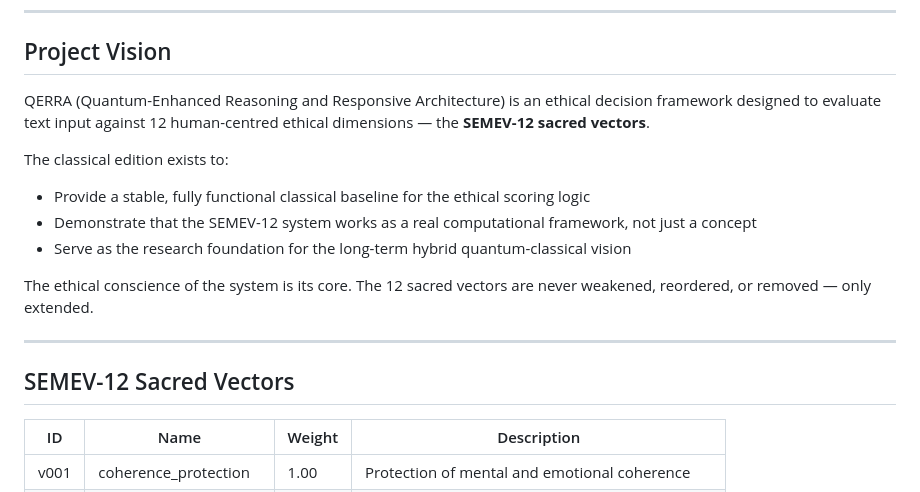
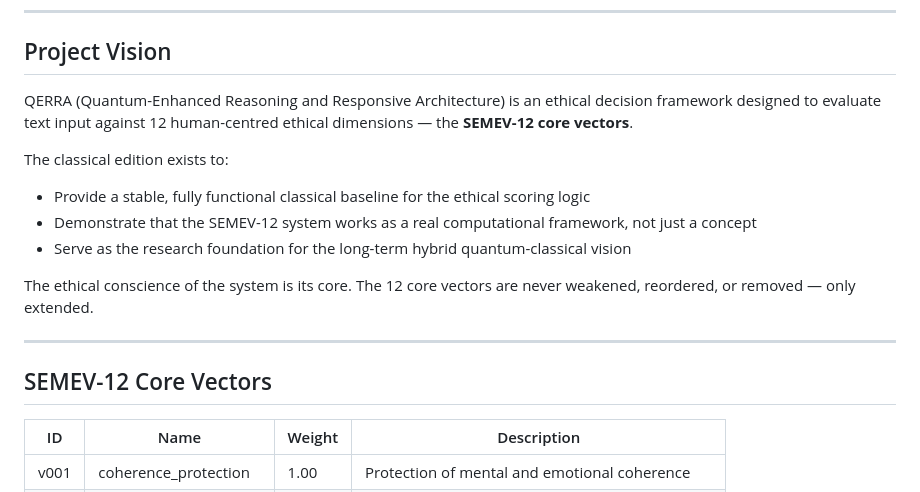
Before and after one commit to marunigno-ship-it/QERRA-v2-classical, a Markdown page: README.md, the part around the change. Rendered like a GitHub page.

Commit message:
Update 'sacred vectors' to 'core vectors' in README

```diff
--- a/README.md
+++ b/README.md
@@ -9,18 +9,18 @@
 
 ## Project Vision
 
-QERRA (Quantum-Enhanced Reasoning and Responsive Architecture) is an ethical decision framework designed to evaluate text input against 12 human-centred ethical dimensions — the **SEMEV-12 sacred vectors**.
+QERRA (Quantum-Enhanced Reasoning and Responsive Architecture) is an ethical decision framework designed to evaluate text input against 12 human-centred ethical dimensions — the **SEMEV-12 core vectors**.
 
 The classical edition exists to:
 - Provide a stable, fully functional classical baseline for the ethical scoring logic
 - Demonstrate that the SEMEV-12 system works as a real computational framework, not just a concept
 - Serve as the research foundation for the long-term hybrid quantum-classical vision
 
-The ethical conscience of the system is its core. The 12 sacred vectors are never weakened, reordered, or removed — only extended.
+The ethical conscience of the system is its core. The 12 core vectors are never weakened, reordered, or removed — only extended.
 
 ---
 
-## SEMEV-12 Sacred Vectors
+## SEMEV-12 Core Vectors
 
 | ID   | Name                   | Weight | Description                                              |
 |------|------------------------|--------|----------------------------------------------------------|
```
